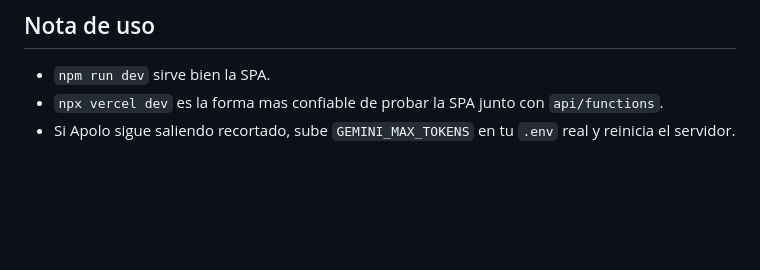
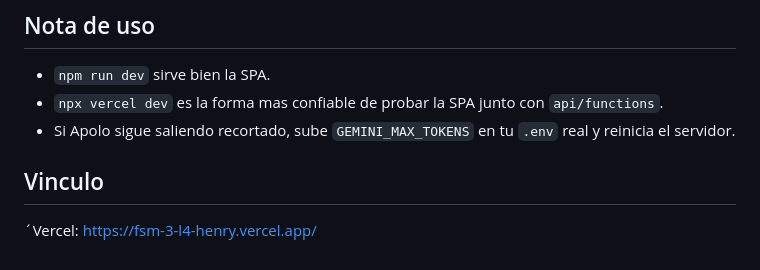
Before and after one commit to rich10anderson-ops/ProyectoM3-Richard-Gonzalez, a Markdown page: README.md, the part around the change. Rendered like a GitHub page; blank space fills up the shorter version.

Commit message:
docs: agrega sección de vínculo a la aplicación desplegada en Vercel en README.md

```diff
--- a/README.md
+++ b/README.md
@@ -154,3 +154,7 @@ npx vercel dev
 - `npm run dev` sirve bien la SPA.
 - `npx vercel dev` es la forma mas confiable de probar la SPA junto con `api/functions`.
 - Si Apolo sigue saliendo recortado, sube `GEMINI_MAX_TOKENS` en tu `.env` real y reinicia el servidor.
+
+## Vinculo
+´Vercel:
+https://fsm-3-l4-henry.vercel.app/
```
